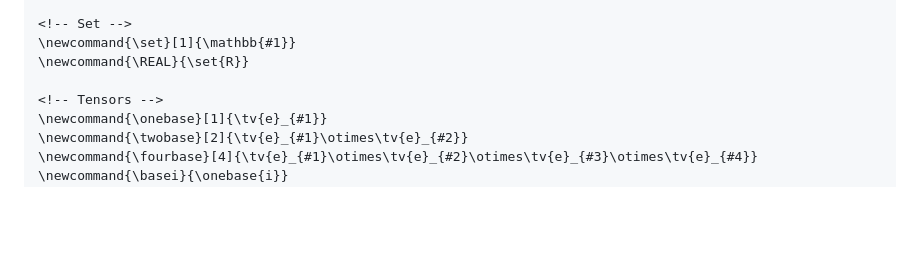
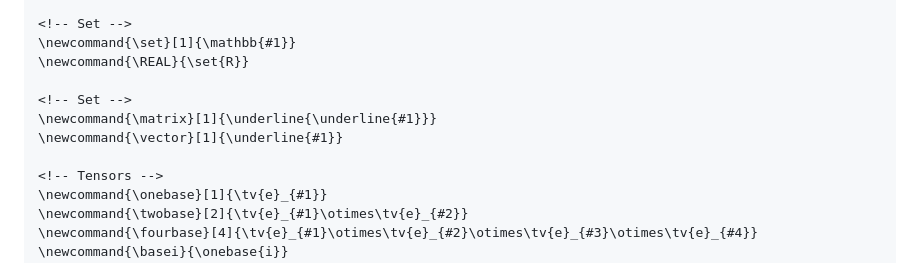
Before and after one commit to KnutAM/SolidMechanics, a Markdown page: config.md, the part around the change. Rendered like a GitHub page; blank space fills up the shorter version.

```diff
--- a/config.md
+++ b/config.md
@@ -62,6 +62,10 @@ Add here global latex commands to use throughout your pages.
 \newcommand{\set}[1]{\mathbb{#1}}
 \newcommand{\REAL}{\set{R}}
 
+<!-- Set -->
+\newcommand{\matrix}[1]{\underline{\underline{#1}}}
+\newcommand{\vector}[1]{\underline{#1}}
+
 <!-- Tensors -->
 \newcommand{\onebase}[1]{\tv{e}_{#1}}
 \newcommand{\twobase}[2]{\tv{e}_{#1}\otimes\tv{e}_{#2}}
```
Also changed, not shown: FiniteElements.md (+48 -0 lines).
